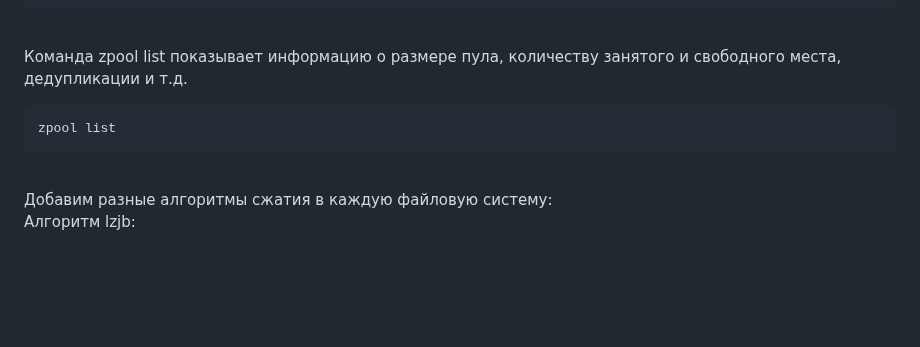
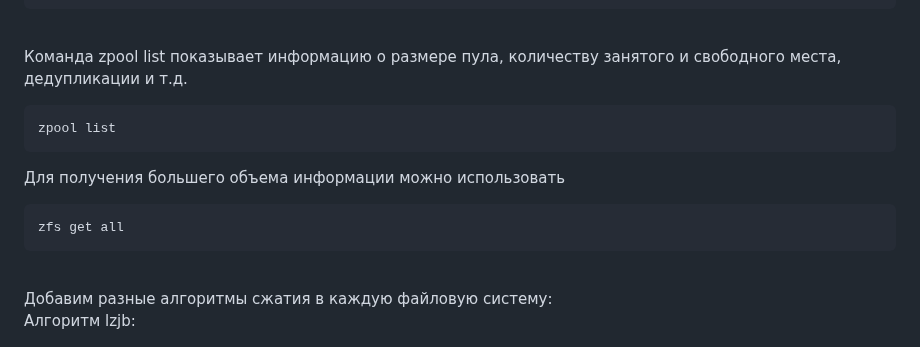
Before and after one commit to LesleyMacconaughey/otus-hw, a Markdown page: m02-05_zfs/README.md, the part around one of its changes. Drawn GitHub-style; blank space fills up the shorter version.

````diff
--- a/m02-05_zfs/README.md
+++ b/m02-05_zfs/README.md
@@ -42,6 +42,10 @@ zpool status
 ```sh
 zpool list
 ```
+Для получения большего объема информации можно использовать
+```sh
+zfs get all
+```
 <br>Добавим разные алгоритмы сжатия в каждую файловую систему:<br>
 Алгоритм lzjb:
 ```sh
````
Also changed, not shown: other parts of m02-05_zfs/README.md (+10 -7 lines).
